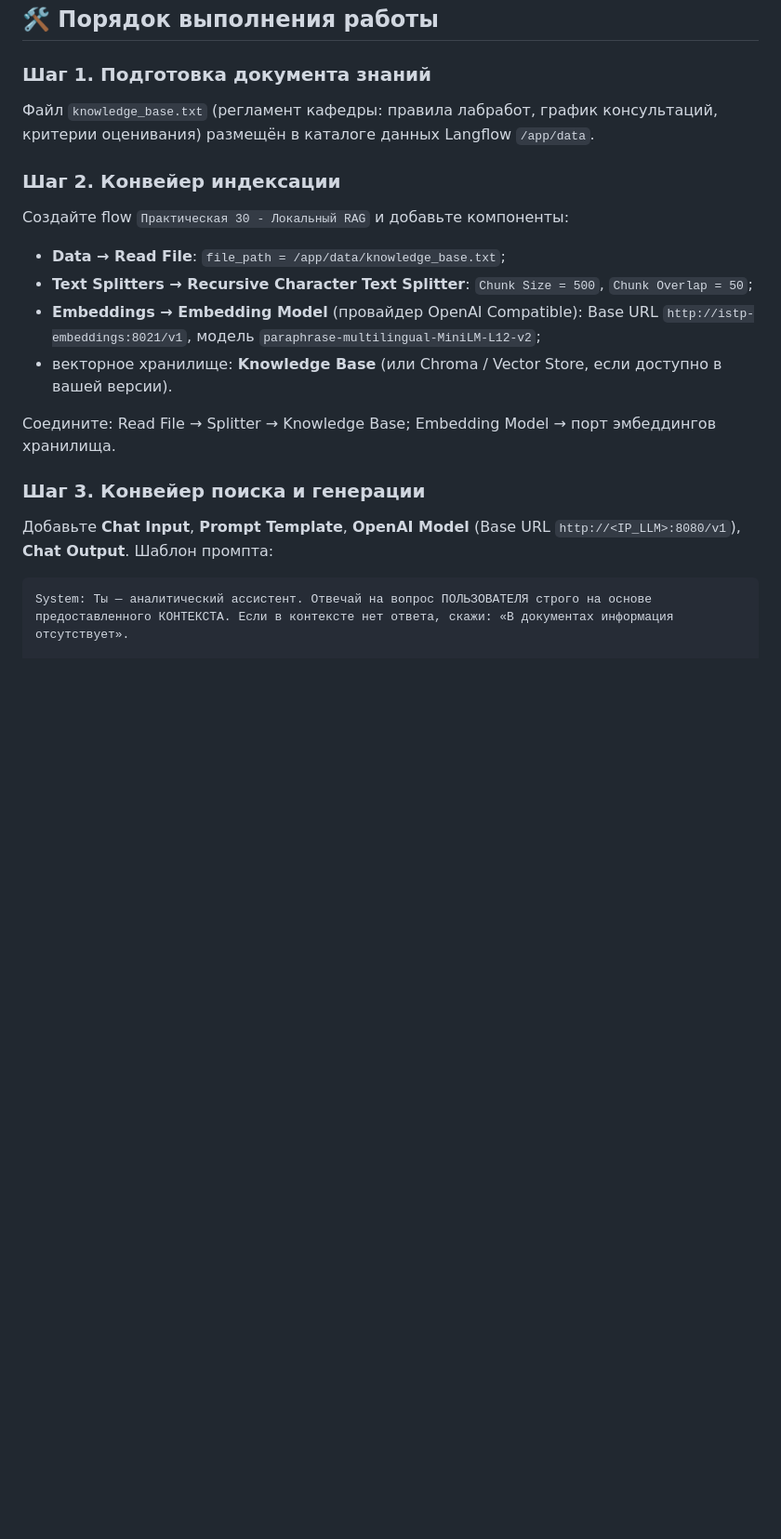
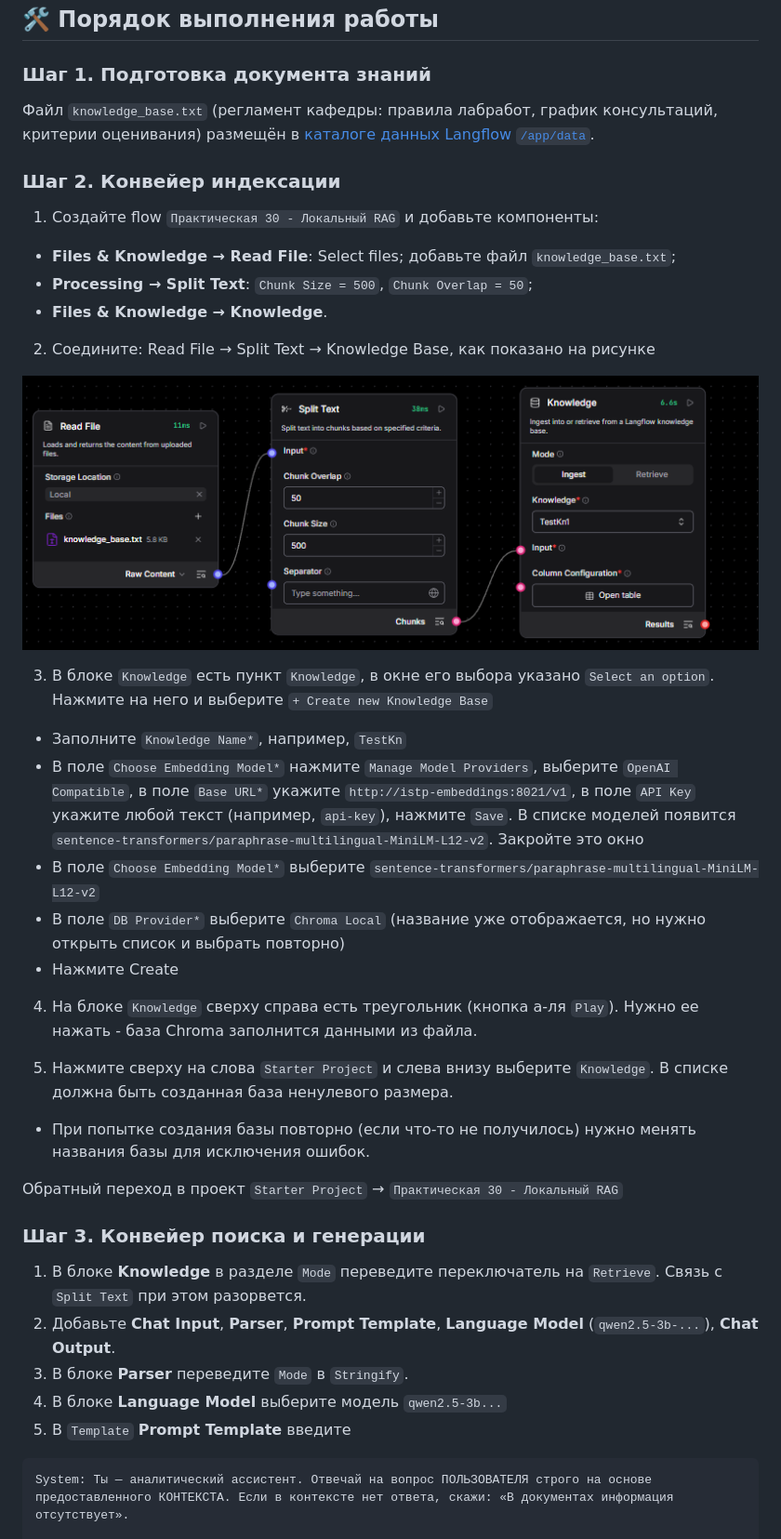
Before and after one commit to danil1online/Intellectual-Systems-and-Technologies-Practice, a Markdown page: docs/Pr_30.md, the part around one of its changes. Shown at 93% size. GitHub-like rendering; blank space fills up the shorter version.

````diff
--- a/docs/Pr_30.md
+++ b/docs/Pr_30.md
@@ -35,19 +35,41 @@ RAG (Retrieval-Augmented Generation) дополняет генерацию мо
 ## 🛠️ Порядок выполнения работы
 
 ### Шаг 1. Подготовка документа знаний
-Файл `knowledge_base.txt` (регламент кафедры: правила лабработ, график консультаций, критерии оценивания) размещён в каталоге данных Langflow `/app/data`.
+Файл `knowledge_base.txt` (регламент кафедры: правила лабработ, график консультаций, критерии оценивания) размещён в [каталоге данных Langflow `/app/data`](../langflow/data).
 
 ### Шаг 2. Конвейер индексации
-Создайте flow `Практическая 30 - Локальный RAG` и добавьте компоненты:
-- **Data → Read File**: `file_path = /app/data/knowledge_base.txt`;
-- **Text Splitters → Recursive Character Text Splitter**: `Chunk Size = 500`, `Chunk Overlap = 50`;
-- **Embeddings → Embedding Model** (провайдер OpenAI Compatible): Base URL `http://istp-embeddings:8021/v1`, модель `paraphrase-multilingual-MiniLM-L12-v2`;
-- векторное хранилище: **Knowledge Base** (или Chroma / Vector Store, если доступно в вашей версии).
+1. Создайте flow `Практическая 30 - Локальный RAG` и добавьте компоненты:
+- **Files & Knowledge → Read File**: Select files; добавьте файл `knowledge_base.txt`;
+- **Processing → Split Text**: `Chunk Size = 500`, `Chunk Overlap = 50`;
+- **Files & Knowledge → Knowledge**.
 
-Соедините: Read File → Splitter → Knowledge Base; Embedding Model → порт эмбеддингов хранилища.
+2. Соедините: Read File → Split Text → Knowledge Base, как показано на рисунке
+
+![Flow-2-1](images/lf-2-1.png)
+
+3. В блоке `Knowledge` есть пункт `Knowledge`, в окне его выбора указано `Select an option`. Нажмите на него и выберите `+ Create new Knowledge Base`
+
+- Заполните `Knowledge Name*`, например, `TestKn`
+- В поле `Choose Embedding Model*` нажмите `Manage Model Providers`, выберите `OpenAI Compatible`, в поле `Base URL*` укажите `http://istp-embeddings:8021/v1`, в поле `API Key` укажите любой текст (например, `api-key`), нажмите `Save`. В списке моделей появится `sentence-transformers/paraphrase-multilingual-MiniLM-L12-v2`. Закройте это окно
+- В поле `Choose Embedding Model*` выберите `sentence-transformers/paraphrase-multilingual-MiniLM-L12-v2`
+- В поле `DB Provider*` выберите `Chroma Local` (название уже отображается, но нужно открыть список и выбрать повторно)
+- Нажмите Create
+
+4. На блоке `Knowledge` сверху справа есть треугольник (кнопка а-ля `Play`). Нужно ее нажать - база Chroma заполнится данными из файла.
+
+5. Нажмите сверху на слова `Starter Project` и слева внизу выберите `Knowledge`. В списке должна быть созданная база ненулевого размера.
+
+* При попытке создания базы повторно (если что-то не получилось) нужно менять названия базы для исключения ошибок.
+
+Обратный переход в проект `Starter Project` → `Практическая 30 - Локальный RAG`
 
 ### Шаг 3. Конвейер поиска и генерации
-Добавьте **Chat Input**, **Prompt Template**, **OpenAI Model** (Base URL `http://<IP_LLM>:8080/v1`), **Chat Output**. Шаблон промпта:
+
+1. В блоке **Knowledge** в разделе `Mode` переведите переключатель на `Retrieve`. Связь с `Split Text` при этом разорвется.
+2. Добавьте **Chat Input**, **Parser**, **Prompt Template**, **Language Model** (`qwen2.5-3b-...`), **Chat Output**.
+3. В блоке **Parser** переведите `Mode` в `Stringify`.
+4. В блоке **Language Model** выберите модель `qwen2.5-3b...`
+5. В `Template` **Prompt Template** введите
 
 ```text
 System: Ты — аналитический ассистент. Отвечай на вопрос ПОЛЬЗОВАТЕЛЯ строго на основе предоставленного КОНТЕКСТА. Если в контексте нет ответа, скажи: «В документах информация отсутствует».
````
Also changed, not shown: other parts of docs/Pr_30.md (+12 -5 lines).
